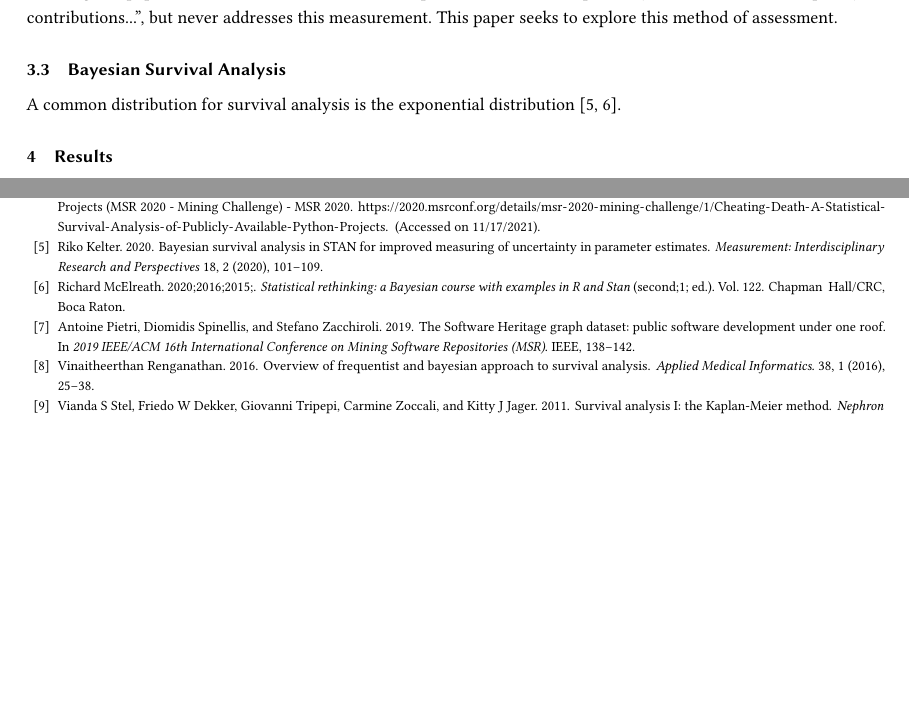
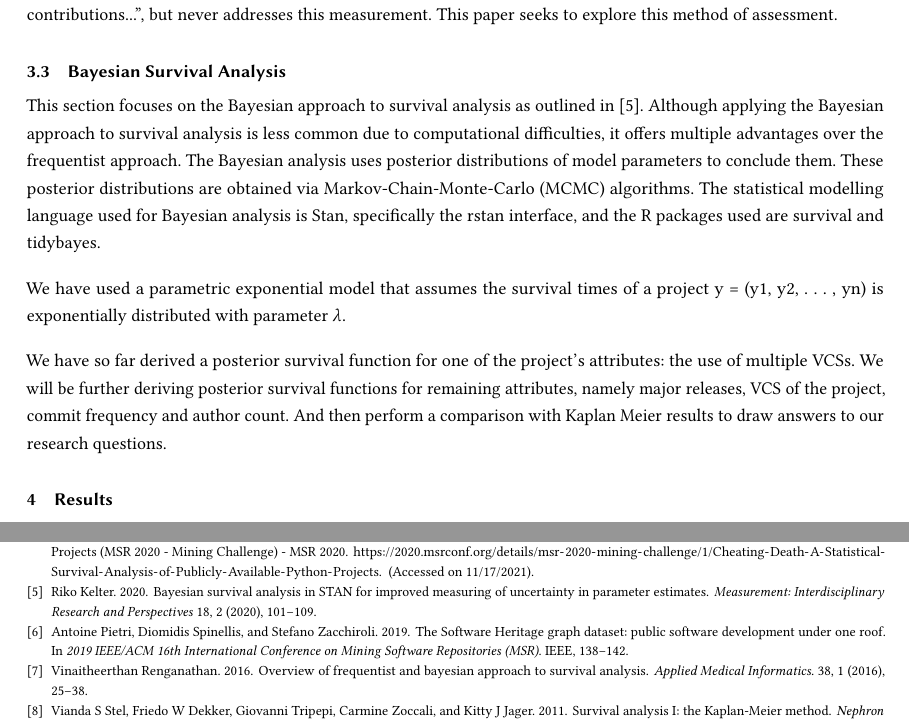
Before and after one commit to DerekRobin/Survival-Analysis-of-OSS-Projects, a LaTeX paper (report/report.tex): two parts of pages 5 and 9 of 9, joined at a grey line, cut so that both start at the same text, the shorter picture padded with empty space. Compiled offline with pdfLaTeX.

Commit message:
Bayesian analysis section

```diff
--- a/report/report.tex
+++ b/report/report.tex
@@ -263,7 +263,17 @@ This paper seeks to explore this method of assessment.
 
 \subsection{Bayesian Survival Analysis}
 
-A common distribution for survival analysis is the exponential distribution \cite{kelter2020bayesian, rethinking}.
+This section focuses on the Bayesian approach to survival analysis as outlined in \cite{kelter2020bayesian}.
+Although applying the Bayesian approach to survival analysis is less common due to computational difficulties, it offers multiple advantages over the frequentist approach.
+The Bayesian analysis uses posterior distributions of model parameters to conclude them.
+These posterior distributions are obtained via Markov-Chain-Monte-Carlo (MCMC) algorithms.
+The statistical modelling language used for Bayesian analysis is Stan, specifically the rstan interface, and the R packages used are survival and tidybayes.
+
+We have used a parametric exponential model that assumes the survival times of a project y = (y1, y2, . . . , yn) is exponentially distributed with parameter \lambda.
+
+We have so far derived a posterior survival function for one of the project's attributes: the use of multiple VCSs.
+We will be further deriving posterior survival functions for remaining attributes, namely major releases, VCS of the project, commit frequency and author count.
+And then perform a comparison with Kaplan Meier results to draw answers to our research questions.
 
 
 % From proposal (slightly revised to make sense in this context):
```
